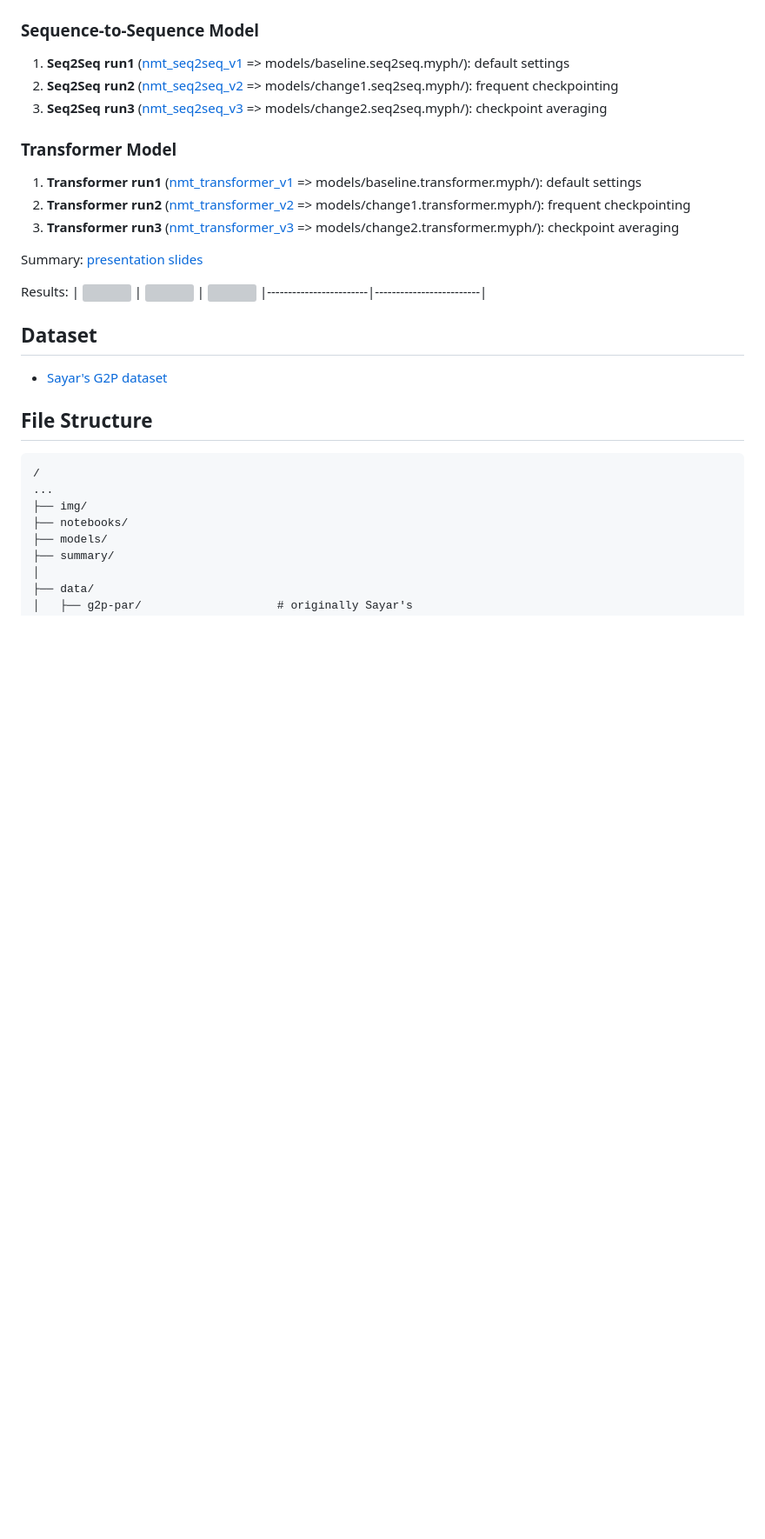
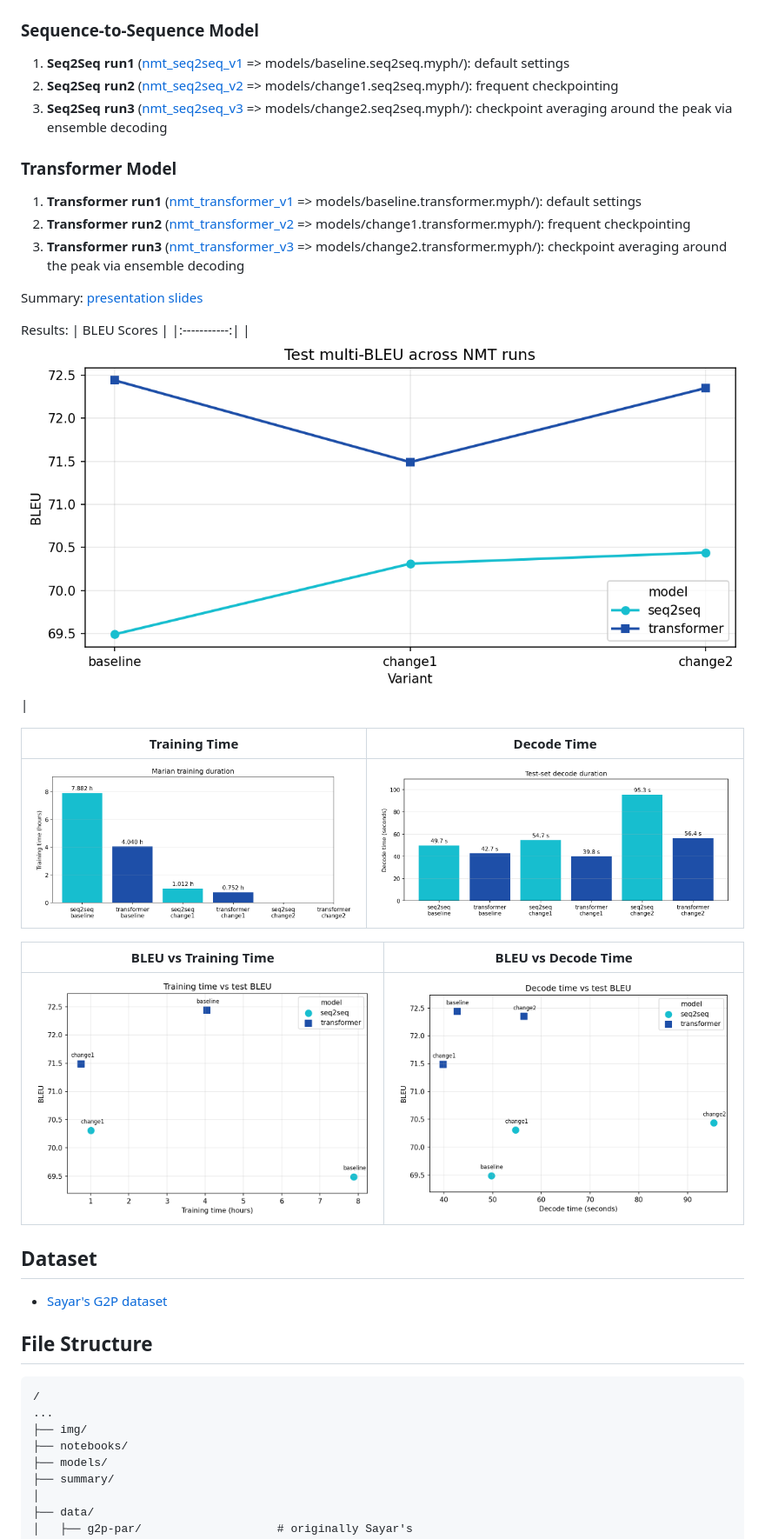
Before and after one commit to lawun330/basic-neural-machine-translation, a Markdown page: README.md, the part around the change. Shown: that part at 87% size. Rendered like a GitHub page; pictures changed too: img/nmt_bleu_lines.png (added), img/nmt_decode_time.png (added), img/nmt_decode_vs_bleu.png (added); blank space fills up the shorter version; grey boxes are pictures that could not be loaded.

Commit message:
add visualization; update documentation

```diff
--- a/README.md
+++ b/README.md
@@ -19,18 +19,27 @@ The workflow covers the full NMT pipeline from data normalization, training, and
 ### Sequence-to-Sequence Model
 1. **Seq2Seq run1** ([nmt_seq2seq_v1](notebooks/nmt_seq2seq_v1.ipynb) => models/baseline.seq2seq.myph/): default settings
 2. **Seq2Seq run2** ([nmt_seq2seq_v2](notebooks/nmt_seq2seq_v2.ipynb) => models/change1.seq2seq.myph/): frequent checkpointing
-3. **Seq2Seq run3** ([nmt_seq2seq_v3](notebooks/nmt_seq2seq_v3.ipynb) => models/change2.seq2seq.myph/): checkpoint averaging
+3. **Seq2Seq run3** ([nmt_seq2seq_v3](notebooks/nmt_seq2seq_v3.ipynb) => models/change2.seq2seq.myph/): checkpoint averaging around the peak via ensemble decoding
 
 ### Transformer Model
 1. **Transformer run1** ([nmt_transformer_v1](notebooks/nmt_transformer_v1.ipynb) => models/baseline.transformer.myph/): default settings
 2. **Transformer run2** ([nmt_transformer_v2](notebooks/nmt_transformer_v2.ipynb) => models/change1.transformer.myph/): frequent checkpointing
-3. **Transformer run3** ([nmt_transformer_v3](notebooks/nmt_transformer_v3.ipynb) => models/change2.transformer.myph/): checkpoint averaging
+3. **Transformer run3** ([nmt_transformer_v3](notebooks/nmt_transformer_v3.ipynb) => models/change2.transformer.myph/): checkpoint averaging around the peak via ensemble decoding
 
 Summary: [presentation slides](presentation_slides.pdf)
 
 Results:
-| ![](img/1.png) | ![](img/2.png) | ![](img/3.png)
-|------------------------|-------------------------|
+| BLEU Scores |
+|:-----------:|
+| ![](img/nmt_bleu_lines.png) |
+
+| Training Time | Decode Time |
+|:-------------:|:-----------:|
+| ![](img/nmt_training_time.png) | ![](img/nmt_decode_time.png) |
+
+| BLEU vs Training Time | BLEU vs Decode Time |
+|:---------------------:|:-------------------:|
+| ![](img/nmt_training_vs_bleu.png) | ![](img/nmt_decode_vs_bleu.png) |
 
 ## Dataset
 
```
Also changed, not shown: 2 other files.
